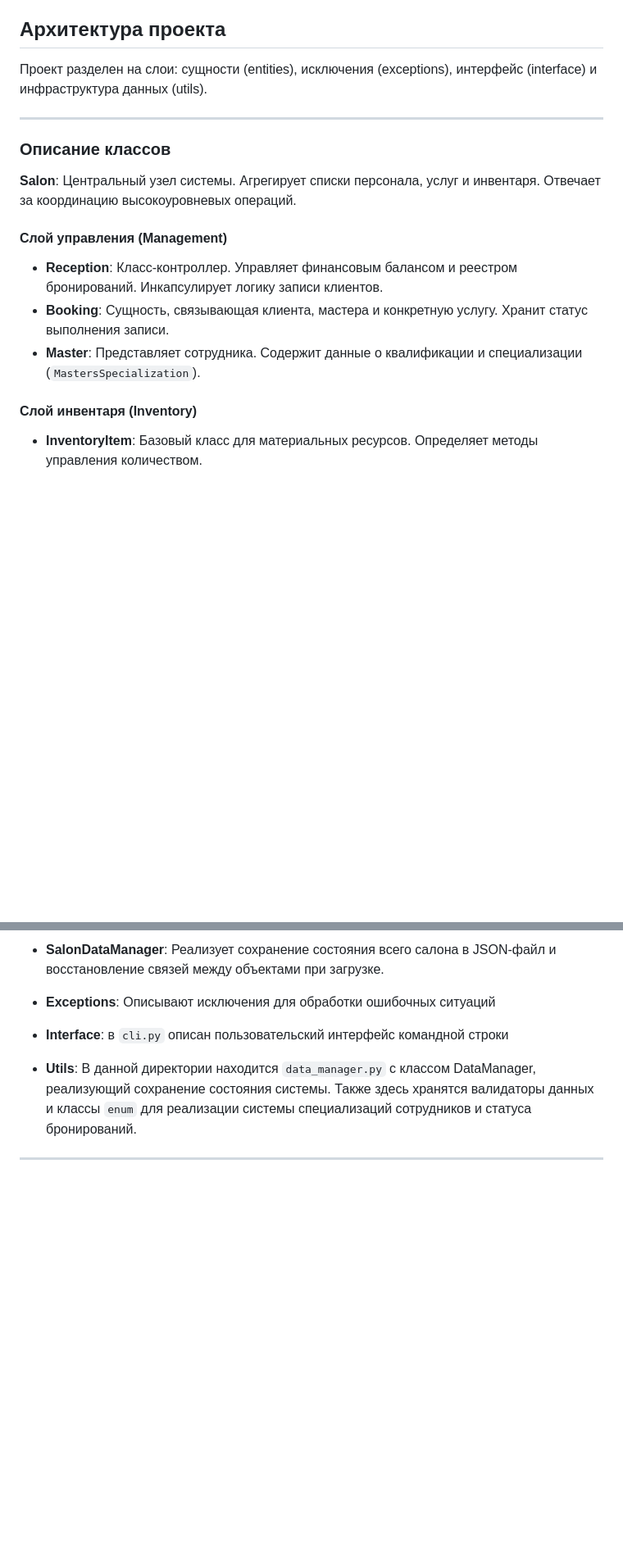
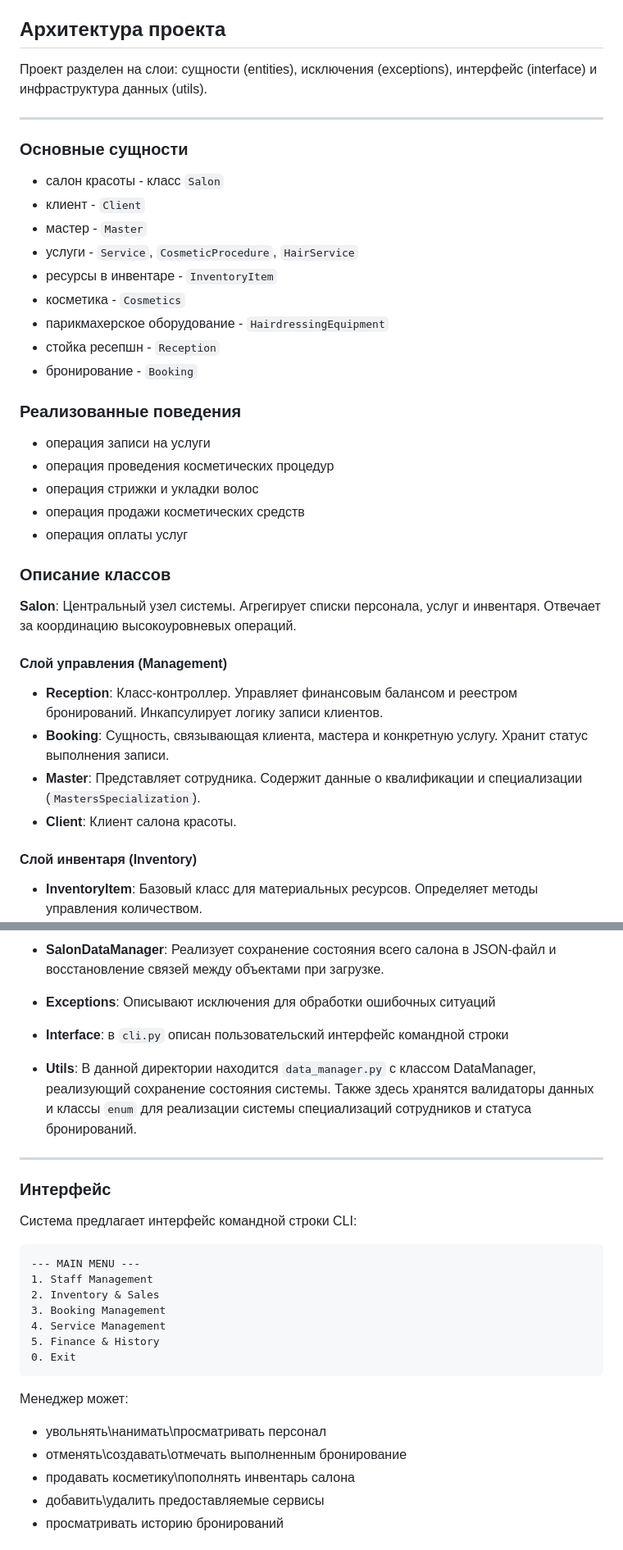
Before and after one commit to Andrewvvvw/PPOIS4, a Markdown page: lab1/README.md, 2 parts joined by grey strips. Shown at 82% size. Drawn GitHub-style; blank space fills up the shorter version.

````diff
--- a/lab1/README.md
+++ b/lab1/README.md
@@ -8,6 +8,25 @@
 
 ---
 
+### Основные сущности
+
+* салон красоты - класс `Salon`
+* клиент - `Client`
+* мастер - `Master`
+* услуги - `Service`, `CosmeticProcedure`, `HairService`
+* ресурсы в инвентаре - `InventoryItem`
+* косметика - `Cosmetics`
+* парикмахерское оборудование - `HairdressingEquipment`
+* стойка ресепшн - `Reception`
+* бронирование - `Booking`
+
+### Реализованные поведения
+* операция записи на услуги
+* операция проведения косметических процедур
+* операция стрижки и укладки волос
+* операция продажи косметических средств
+* операция оплаты услуг
+
 ### Описание классов
 
 **Salon**: Центральный узел системы. Агрегирует списки персонала, услуг и инвентаря. Отвечает за координацию высокоуровневых операций.
@@ -16,6 +35,7 @@
 * **Reception**: Класс-контроллер. Управляет финансовым балансом и реестром бронирований. Инкапсулирует логику записи клиентов.
 * **Booking**: Сущность, связывающая клиента, мастера и конкретную услугу. Хранит статус выполнения записи.
 * **Master**: Представляет сотрудника. Содержит данные о квалификации и специализации (`MastersSpecialization`).
+* **Client**: Клиент салона красоты.
 
 #### Слой инвентаря (Inventory)
 * **InventoryItem**: Базовый класс для материальных ресурсов. Определяет методы управления количеством.
@@ -34,3 +54,23 @@
 
 * **Utils**: В данной директории находится `data_manager.py` с классом DataManager, реализующий сохранение состояния системы. Также здесь хранятся валидаторы данных и классы `enum` для реализации системы специализаций сотрудников и статуса бронирований.
 ---
+
+### Интерфейс
+
+Система предлагает интерфейс командной строки CLI:
+```
+--- MAIN MENU ---
+1. Staff Management
+2. Inventory & Sales
+3. Booking Management
+4. Service Management
+5. Finance & History
+0. Exit
+```
+Менеджер может:
+* увольнять\нанимать\просматривать персонал
+* отменять\создавать\отмечать выполненным бронирование
+* продавать косметику\пополнять инвентарь салона
+* добавить\удалить предоставляемые сервисы
+* просматривать историю бронирований
+
````
Also changed, not shown: other parts of lab1/README.md (+4 -0 lines).
